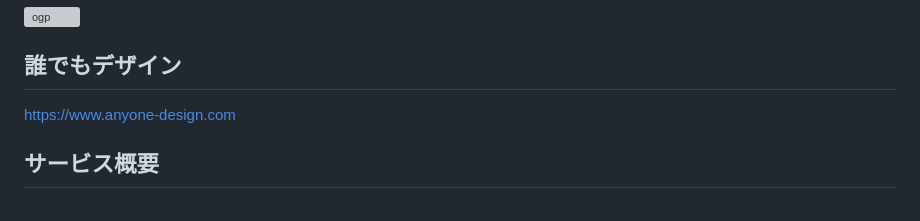
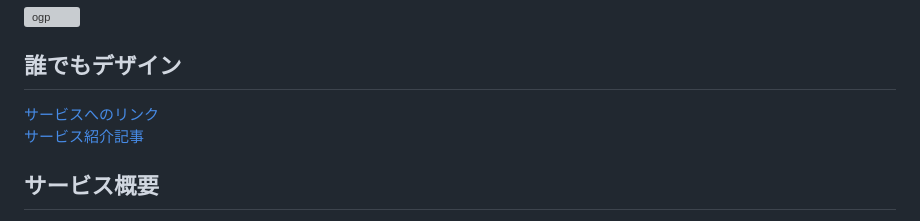
Before and after one commit to yuita-yoshihiko/design_support, a Markdown page: README.md, the part around one of its changes. Drawn GitHub-style; grey boxes are pictures that could not be loaded.

```diff
--- a/README.md
+++ b/README.md
@@ -1,7 +1,8 @@
 ![ogp](https://user-images.githubusercontent.com/108202935/222415949-c5ed3243-ce20-48f4-aefb-0363dabbe96f.jpg)
 
 ## 誰でもデザイン
-[https://www.anyone-design.com](https://www.anyone-design.com)
+[サービスへのリンク](https://www.anyone-design.com)
+[サービス紹介記事](https://qiita.com/y_yuita/items/1b32fc3153205996a961)
 
 ## サービス概要
 誰でもデザインは、Web系デザイン初学者向けの情報検索・閲覧サービスです。
```
Also changed, not shown: other parts of README.md (+26 -14 lines).
